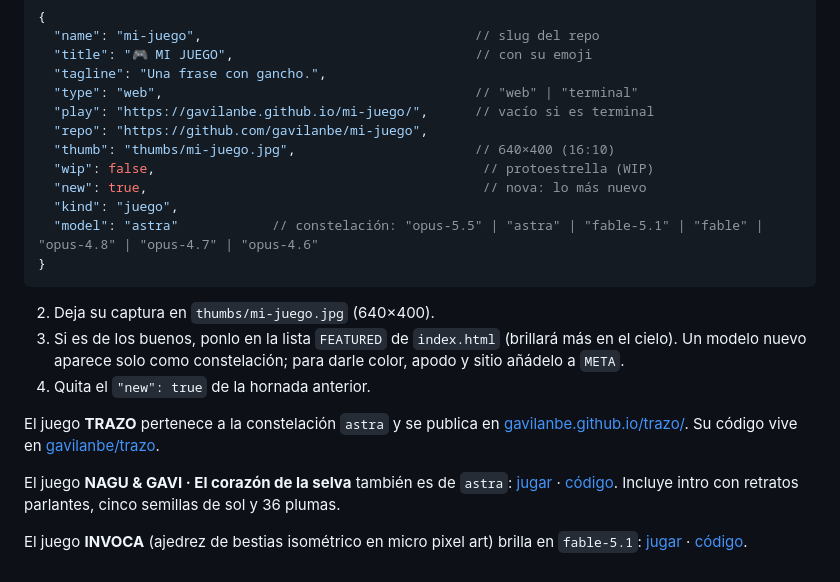
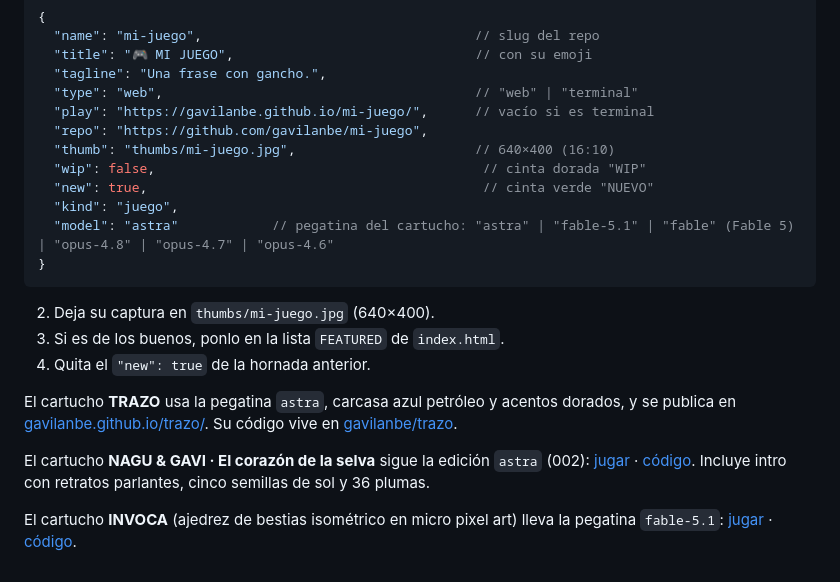
Before and after one commit to gavilanbe/gavilanbe.github.io, a Markdown page: README.md, the part around one of its changes. Rendered like a GitHub page.

````diff
--- a/README.md
+++ b/README.md
@@ -89,19 +97,19 @@ foco, teclado, bitácora, logros y enlaces profundos).
   "play": "https://gavilanbe.github.io/mi-juego/",      // vacío si es terminal
   "repo": "https://github.com/gavilanbe/mi-juego",
   "thumb": "thumbs/mi-juego.jpg",                       // 640×400 (16:10)
-  "wip": false,                                          // protoestrella (WIP)
-  "new": true,                                           // nova: lo más nuevo
+  "wip": false,                                          // cinta dorada "WIP"
+  "new": true,                                           // cinta verde "NUEVO"
   "kind": "juego",
-  "model": "astra"            // constelación: "opus-5.5" | "astra" | "fable-5.1" | "fable" | "opus-4.8" | "opus-4.7" | "opus-4.6"
+  "model": "astra"            // pegatina del cartucho: "astra" | "fable-5.1" | "fable" (Fable 5) | "opus-4.8" | "opus-4.7" | "opus-4.6"
 }
 ```
 
 2. Deja su captura en `thumbs/mi-juego.jpg` (640×400).
-3. Si es de los buenos, ponlo en la lista `FEATURED` de `index.html` (brillará más en el cielo). Un modelo nuevo aparece solo como constelación; para darle color, apodo y sitio añádelo a `META`.
+3. Si es de los buenos, ponlo en la lista `FEATURED` de `index.html`.
 4. Quita el `"new": true` de la hornada anterior.
 
-El juego **TRAZO** pertenece a la constelación `astra` y se publica en [gavilanbe.github.io/trazo/](https://gavilanbe.github.io/trazo/). Su código vive en [gavilanbe/trazo](https://github.com/gavilanbe/trazo).
+El cartucho **TRAZO** usa la pegatina `astra`, carcasa azul petróleo y acentos dorados, y se publica en [gavilanbe.github.io/trazo/](https://gavilanbe.github.io/trazo/). Su código vive en [gavilanbe/trazo](https://github.com/gavilanbe/trazo).
 
-El juego **NAGU & GAVI · El corazón de la selva** también es de `astra`: [jugar](https://gavilanbe.github.io/nagu-gavi/) · [código](https://github.com/gavilanbe/nagu-gavi). Incluye intro con retratos parlantes, cinco semillas de sol y 36 plumas.
+El cartucho **NAGU & GAVI · El corazón de la selva** sigue la edición `astra` (002): [jugar](https://gavilanbe.github.io/nagu-gavi/) · [código](https://github.com/gavilanbe/nagu-gavi). Incluye intro con retratos parlantes, cinco semillas de sol y 36 plumas.
 
-El juego **INVOCA** (ajedrez de bestias isométrico en micro pixel art) brilla en `fable-5.1`: [jugar](https://gavilanbe.github.io/invoca/) · [código](https://github.com/gavilanbe/invoca).
+El cartucho **INVOCA** (ajedrez de bestias isométrico en micro pixel art) lleva la pegatina `fable-5.1`: [jugar](https://gavilanbe.github.io/invoca/) · [código](https://github.com/gavilanbe/invoca).
````
Also changed, not shown: other parts of README.md (+71 -63 lines), apple-touch-icon.png, og.jpg (deleted), 5 other files.
